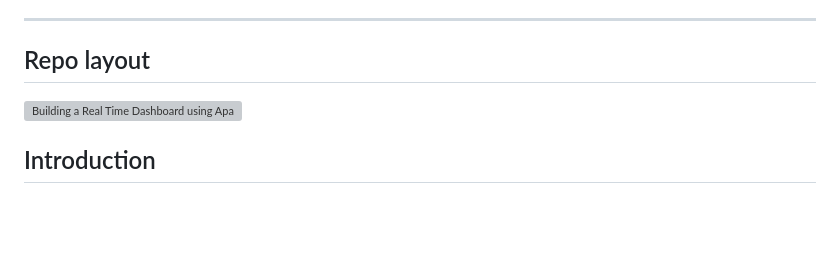
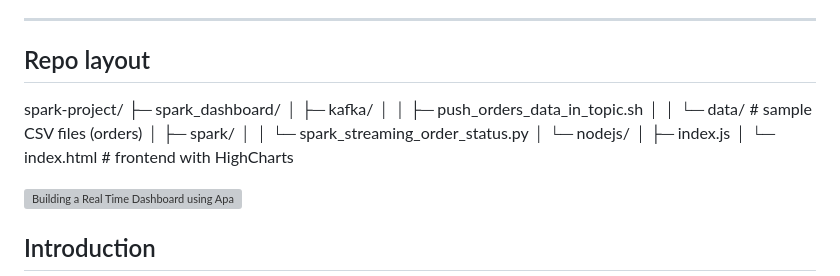
Before and after one commit to elhassn/AI-Cloud-Projects, a Markdown page: README.md, the part around the change. Drawn GitHub-style; blank space fills up the shorter version; grey boxes are pictures that could not be loaded.

```diff
--- a/README.md
+++ b/README.md
@@ -29,6 +29,16 @@ This repo contains scripts, Spark code, Node.js server, and instructions to run
 ---
 
 ## Repo layout
+spark-project/
+├─ spark_dashboard/
+│ ├─ kafka/
+│ │ ├─ push_orders_data_in_topic.sh
+│ │ └─ data/ # sample CSV files (orders)
+│ ├─ spark/
+│ │ └─ spark_streaming_order_status.py
+│ └─ nodejs/
+│ ├─ index.js
+│ └─ index.html # frontend with HighCharts
 
 
 <img width="600" height="600" alt="Building a Real Time Dashboard using Apache Kafka, Spark, NodeJS and HighCharts" src="https://github.com/user-attachments/assets/d5357ce6-acfd-4e31-be9d-79f0022fc226" />
```
